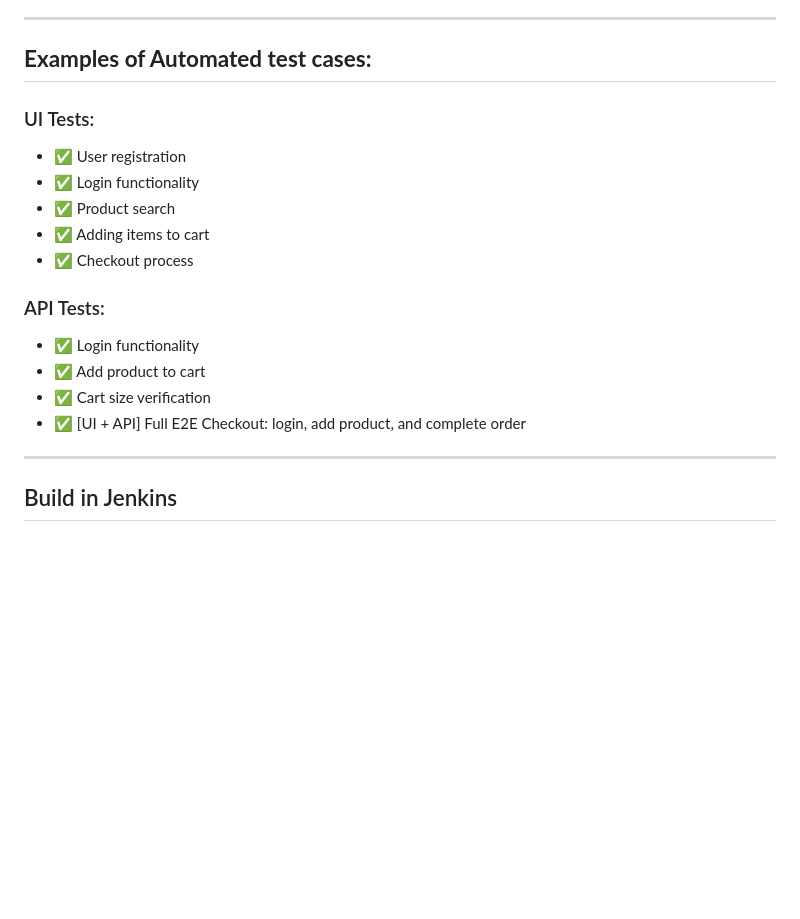
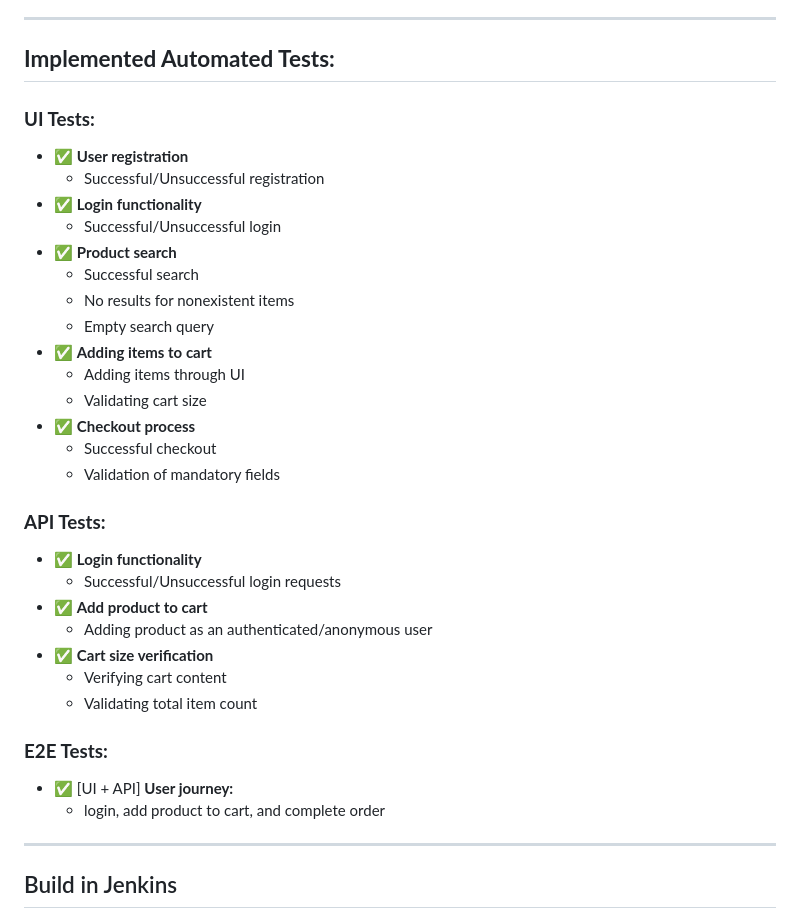
Before and after one commit to saginayeva/demowebshop, a Markdown page: README.md, the part around the change. GitHub-like rendering; blank space fills up the shorter version.

```diff
--- a/README.md
+++ b/README.md
@@ -62,19 +62,35 @@
 
 ----
 <a id="cases"></a>
-## **Examples of Automated test cases:**
-### UI Tests:
-- ✅ User registration
-- ✅ Login functionality
-- ✅ Product search
-- ✅ Adding items to cart
-- ✅ Checkout process
+## **Implemented Automated Tests:**
+### **UI Tests:**
+- ✅ **User registration**
+  - Successful/Unsuccessful registration
+- ✅ **Login functionality**
+  - Successful/Unsuccessful login
+- ✅ **Product search**
+  - Successful search
+  - No results for nonexistent items
+  - Empty search query
+- ✅ **Adding items to cart**
+  - Adding items through UI
+  - Validating cart size
+- ✅ **Checkout process**
+  - Successful checkout
+  - Validation of mandatory fields
 
-### API Tests:
-- ✅ Login functionality
-- ✅ Add product to cart
-- ✅ Cart size verification
-- ✅ [UI + API] Full E2E Checkout: login, add product, and complete order
+### **API Tests:**
+- ✅ **Login functionality**
+  - Successful/Unsuccessful login requests
+- ✅ **Add product to cart**
+  - Adding product as an authenticated/anonymous user
+- ✅ **Cart size verification**
+  - Verifying cart content
+  - Validating total item count
+
+### **E2E Tests:**
+- ✅ [UI + API] **User journey:**
+  - login, add product to cart, and complete order
 
 ----
 <a id="jenkins"></a>
```
